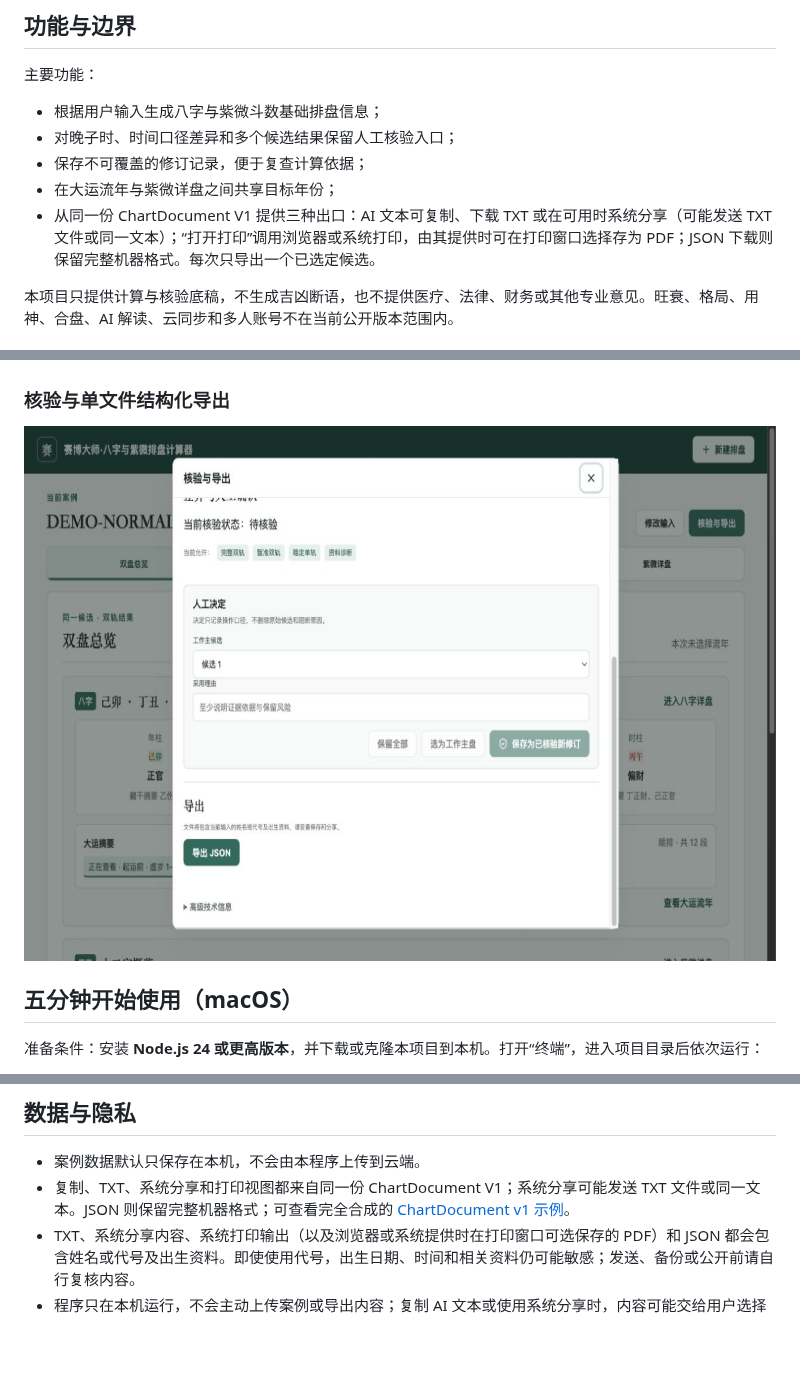
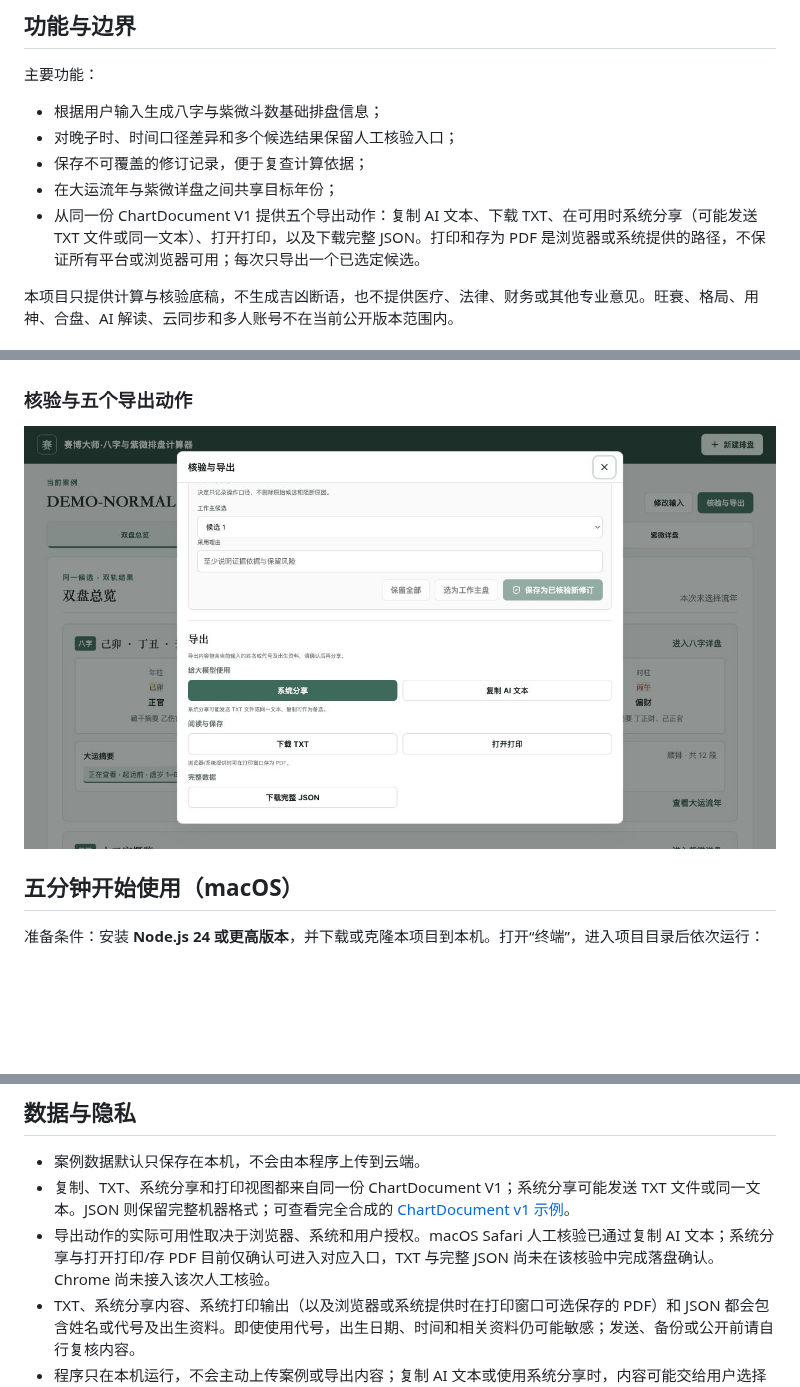
Before and after one commit to liver-detox/bazi-ziwei-calculator, a Markdown page: README.md, 3 parts joined by grey strips. Drawn GitHub-style; pictures changed too: docs/images/demo-export.png; blank space fills up the shorter version.

```diff
--- a/README.md
+++ b/README.md
@@ -14,7 +14,7 @@
 - 对晚子时、时间口径差异和多个候选结果保留人工核验入口；
 - 保存不可覆盖的修订记录，便于复查计算依据；
 - 在大运流年与紫微详盘之间共享目标年份；
-- 从同一份 ChartDocument V1 提供三种出口：AI 文本可复制、下载 TXT 或在可用时系统分享（可能发送 TXT 文件或同一文本）；“打开打印”调用浏览器或系统打印，由其提供时可在打印窗口选择存为 PDF；JSON 下载则保留完整机器格式。每次只导出一个已选定候选。
+- 从同一份 ChartDocument V1 提供五个导出动作：复制 AI 文本、下载 TXT、在可用时系统分享（可能发送 TXT 文件或同一文本）、打开打印，以及下载完整 JSON。打印和存为 PDF 是浏览器或系统提供的路径，不保证所有平台或浏览器可用；每次只导出一个已选定候选。
 
 本项目只提供计算与核验底稿，不生成吉凶断语，也不提供医疗、法律、财务或其他专业意见。旺衰、格局、用神、合盘、AI 解读、云同步和多人账号不在当前公开版本范围内。
 
@@ -34,5 +34,5 @@
 
 ![合成案例在大运流年与紫微详盘间共享流年](docs/images/demo-year-linkage.png)
 
-### 核验与单文件结构化导出
+### 核验与五个导出动作
 
@@ -75,6 +75,7 @@ npm run demo
 
 - 案例数据默认只保存在本机，不会由本程序上传到云端。
 - 复制、TXT、系统分享和打印视图都来自同一份 ChartDocument V1；系统分享可能发送 TXT 文件或同一文本。JSON 则保留完整机器格式；可查看完全合成的 [ChartDocument v1 示例](docs/examples/chart-document-v1.json)。
+- 导出动作的实际可用性取决于浏览器、系统和用户授权。macOS Safari 人工核验已通过复制 AI 文本；系统分享与打开打印/存 PDF 目前仅确认可进入对应入口，TXT 与完整 JSON 尚未在该核验中完成落盘确认。Chrome 尚未接入该次人工核验。
 - TXT、系统分享内容、系统打印输出（以及浏览器或系统提供时在打印窗口可选保存的 PDF）和 JSON 都会包含姓名或代号及出生资料。即使使用代号，出生日期、时间和相关资料仍可能敏感；发送、备份或公开前请自行复核内容。
 - 程序只在本机运行，不会主动上传案例或导出内容；复制 AI 文本或使用系统分享时，内容可能交给用户选择的大模型或其他第三方应用。
 - 不要提交或公开 `data/`、数据库、日志、环境变量、导出的 TXT、系统分享内容、打印输出或打印窗口可选保存的 PDF、JSON、真实案例或含本机信息的截图。
```
Also changed, not shown: other parts of README.md (+1 -1 lines), 3 other files.
